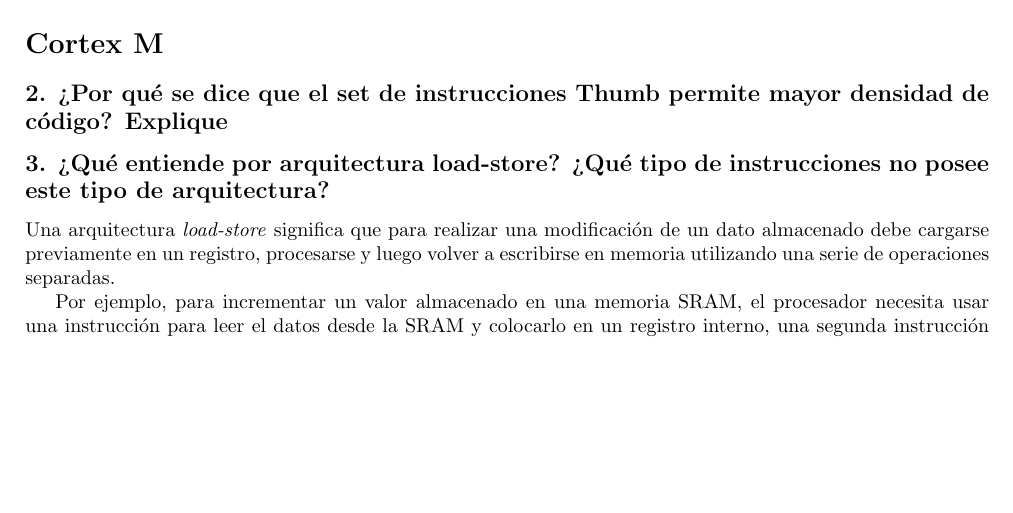
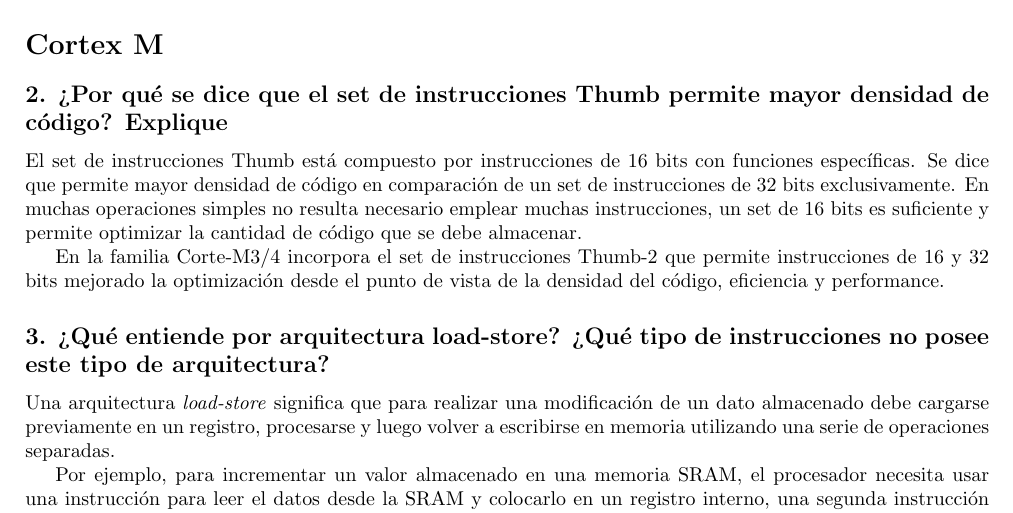
Before and after one commit to gcasti/CESE_ArquitecturaMCU, a LaTeX document (ArquitecturaMCU.tex): part of page 1 of 2, cut so that both start at the same text, the shorter picture padded with empty space. Compiled offline with pdfLaTeX.

Commit message:
Set de instrucciones
Se completa parte de la pregunta 2

```diff
--- a/ArquitecturaMCU.tex
+++ b/ArquitecturaMCU.tex
@@ -86,6 +86,9 @@ embebidos compactos. Son procesadores de uso general diseñados para alta densid
 \subsection*{2. ¿Por qué se dice que el set de instrucciones Thumb permite mayor densidad de código? Explique}
 
 
+El set de instrucciones Thumb está compuesto por instrucciones de 16 bits con funciones específicas. Se dice que permite mayor densidad de código en comparación de un set de instrucciones de 32 bits exclusivamente. En muchas operaciones simples no resulta necesario emplear muchas instrucciones, un set de 16 bits es suficiente y permite optimizar la cantidad de código que se debe almacenar.
+
+En la familia Corte-M3/4 incorpora el set de instrucciones Thumb-2 que permite instrucciones de 16 y 32 bits mejorado la optimización desde el punto de vista de la densidad del código, eficiencia y performance.
 
 
 \subsection*{3. ¿Qué entiende por arquitectura load-store? ¿Qué tipo de instrucciones no posee este tipo de arquitectura?}
```
Also changed, not shown: ArquitecturaMCU.pdf.
